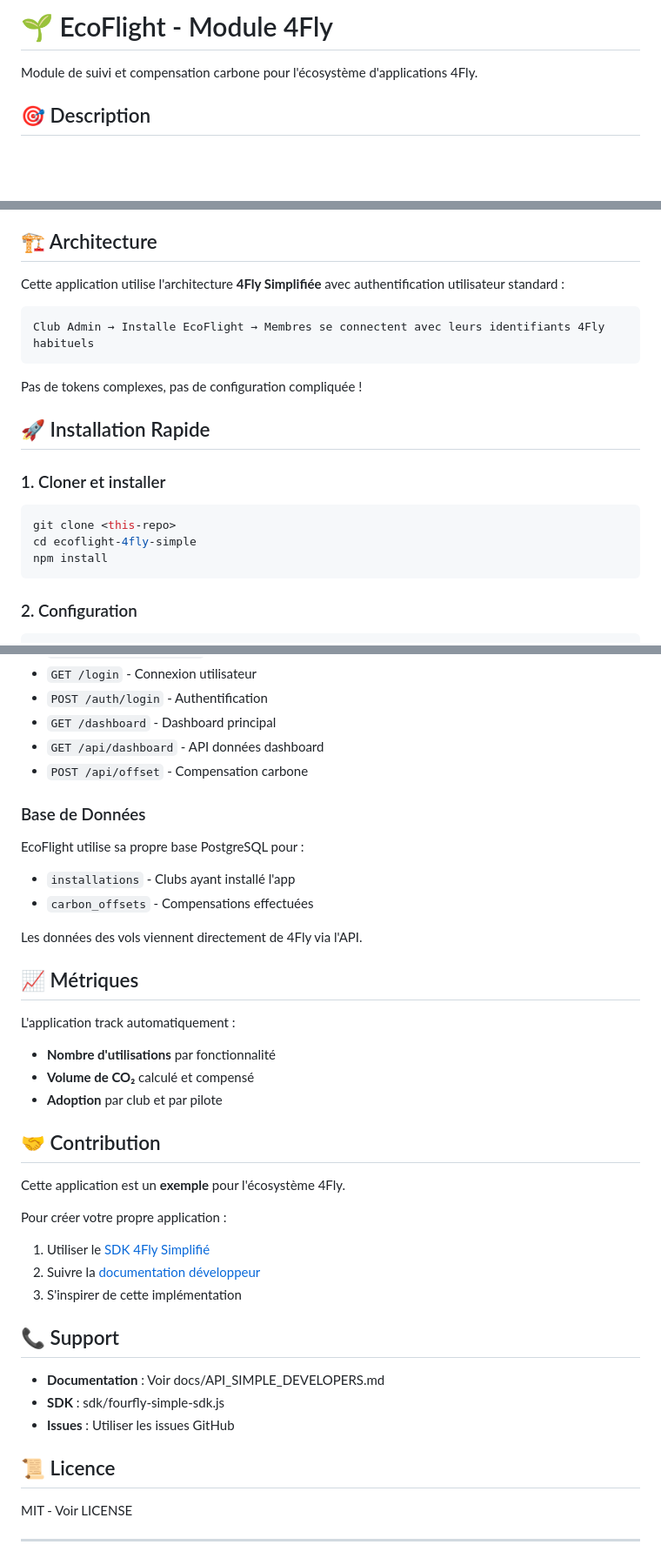
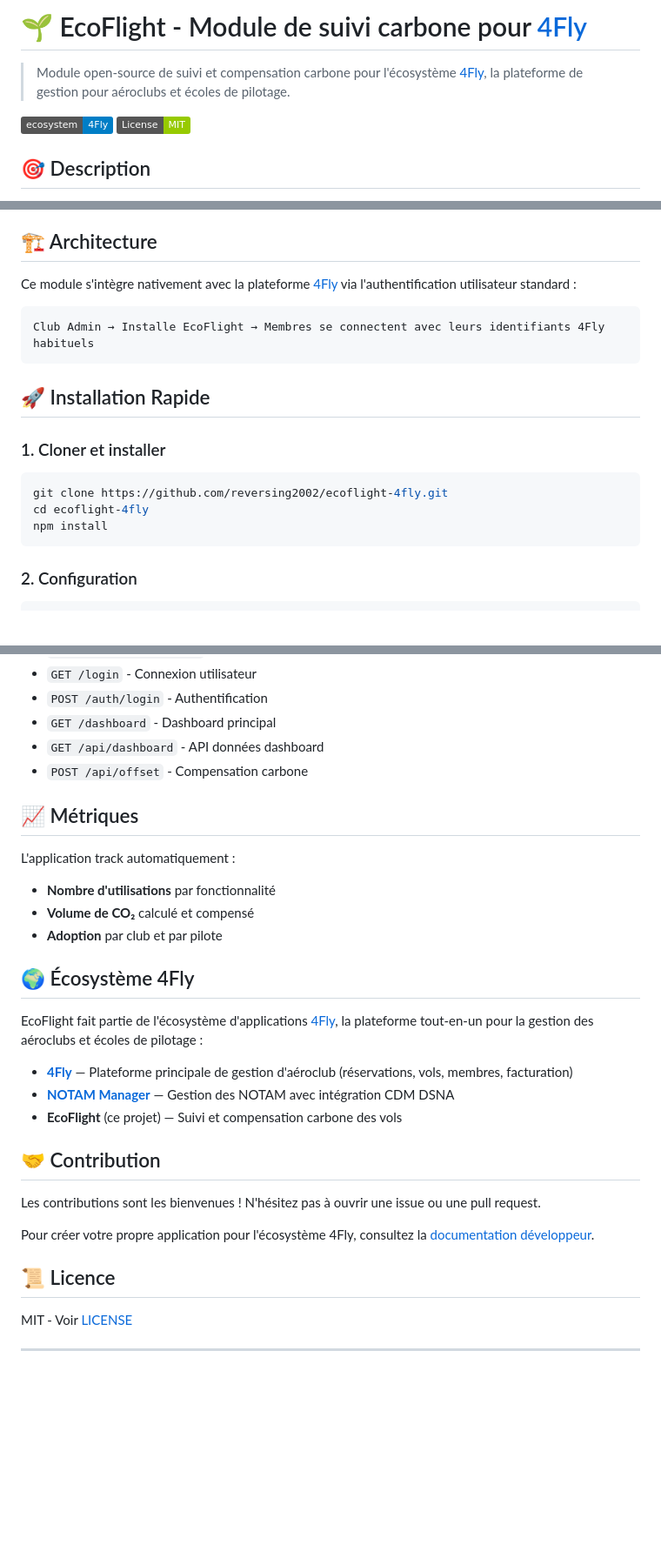
Before and after one commit to reversing2002/ecoflight-4fly, a Markdown page: README.md, 3 parts joined by grey strips. Shown at 87% size. GitHub-like rendering; badges without logos; blank space fills up the shorter version.

Commit message:
docs: add 4Fly ecosystem links and improve README

````diff
--- a/README.md
+++ b/README.md
@@ -1,6 +1,9 @@
-# 🌱 EcoFlight - Module 4Fly
+# 🌱 EcoFlight - Module de suivi carbone pour [4Fly](https://4fly.io)
 
-Module de suivi et compensation carbone pour l'écosystème d'applications 4Fly.
+> Module open-source de suivi et compensation carbone pour l'écosystème [4Fly](https://4fly.io), la plateforme de gestion pour aéroclubs et écoles de pilotage.
+
+[![4Fly Ecosystem](https://img.shields.io/badge/ecosystem-4Fly-blue)](https://4fly.io)
+[![License: MIT](https://img.shields.io/badge/License-MIT-green.svg)](LICENSE)
 
 ## 🎯 Description
 
@@ -12,20 +15,18 @@ EcoFlight permet aux clubs aériens utilisant 4Fly de :
 
 ## 🏗️ Architecture
 
-Cette application utilise l'architecture **4Fly Simplifiée** avec authentification utilisateur standard :
+Ce module s'intègre nativement avec la plateforme [4Fly](https://4fly.io) via l'authentification utilisateur standard :
 
 ```
 Club Admin → Installe EcoFlight → Membres se connectent avec leurs identifiants 4Fly habituels
 ```
 
-Pas de tokens complexes, pas de configuration compliquée !
-
 ## 🚀 Installation Rapide
 
 ### 1. Cloner et installer
 ```bash
-git clone <this-repo>
-cd ecoflight-4fly-simple
+git clone https://github.com/reversing2002/ecoflight-4fly.git
+cd ecoflight-4fly
 npm install
 ```
 
@@ -113,13 +113,6 @@ L'utilisateur garde ses permissions 4Fly :
 - `GET /api/dashboard` - API données dashboard
 - `POST /api/offset` - Compensation carbone
 
-### Base de Données
-EcoFlight utilise sa propre base PostgreSQL pour :
-- `installations` - Clubs ayant installé l'app
-- `carbon_offsets` - Compensations effectuées
-
-Les données des vols viennent directement de 4Fly via l'API.
-
 ## 📈 Métriques
 
 L'application track automatiquement :
@@ -127,24 +120,23 @@ L'application track automatiquement :
 - **Volume de CO₂** calculé et compensé
 - **Adoption** par club et par pilote
 
+## 🌍 Écosystème 4Fly
+
+EcoFlight fait partie de l'écosystème d'applications [4Fly](https://4fly.io), la plateforme tout-en-un pour la gestion des aéroclubs et écoles de pilotage :
+
+- **[4Fly](https://4fly.io)** — Plateforme principale de gestion d'aéroclub (réservations, vols, membres, facturation)
+- **[NOTAM Manager](https://github.com/reversing2002/notam-manager)** — Gestion des NOTAM avec intégration CDM DSNA
+- **EcoFlight** (ce projet) — Suivi et compensation carbone des vols
+
 ## 🤝 Contribution
 
-Cette application est un **exemple** pour l'écosystème 4Fly.
+Les contributions sont les bienvenues ! N'hésitez pas à ouvrir une issue ou une pull request.
 
-Pour créer votre propre application :
-1. Utiliser le [SDK 4Fly Simplifié](../sdk/fourfly-simple-sdk.js)
-2. Suivre la [documentation développeur](../docs/API_SIMPLE_DEVELOPERS.md)
-3. S'inspirer de cette implémentation
-
-## 📞 Support
-
-- **Documentation** : Voir docs/API_SIMPLE_DEVELOPERS.md
-- **SDK** : sdk/fourfly-simple-sdk.js
-- **Issues** : Utiliser les issues GitHub
+Pour créer votre propre application pour l'écosystème 4Fly, consultez la [documentation développeur](https://4fly.io).
 
 ## 📜 Licence
 
-MIT - Voir LICENSE
+MIT - Voir [LICENSE](LICENSE)
 
 ---
 
````
Also changed, not shown: other parts of README.md (+7 -8 lines).
